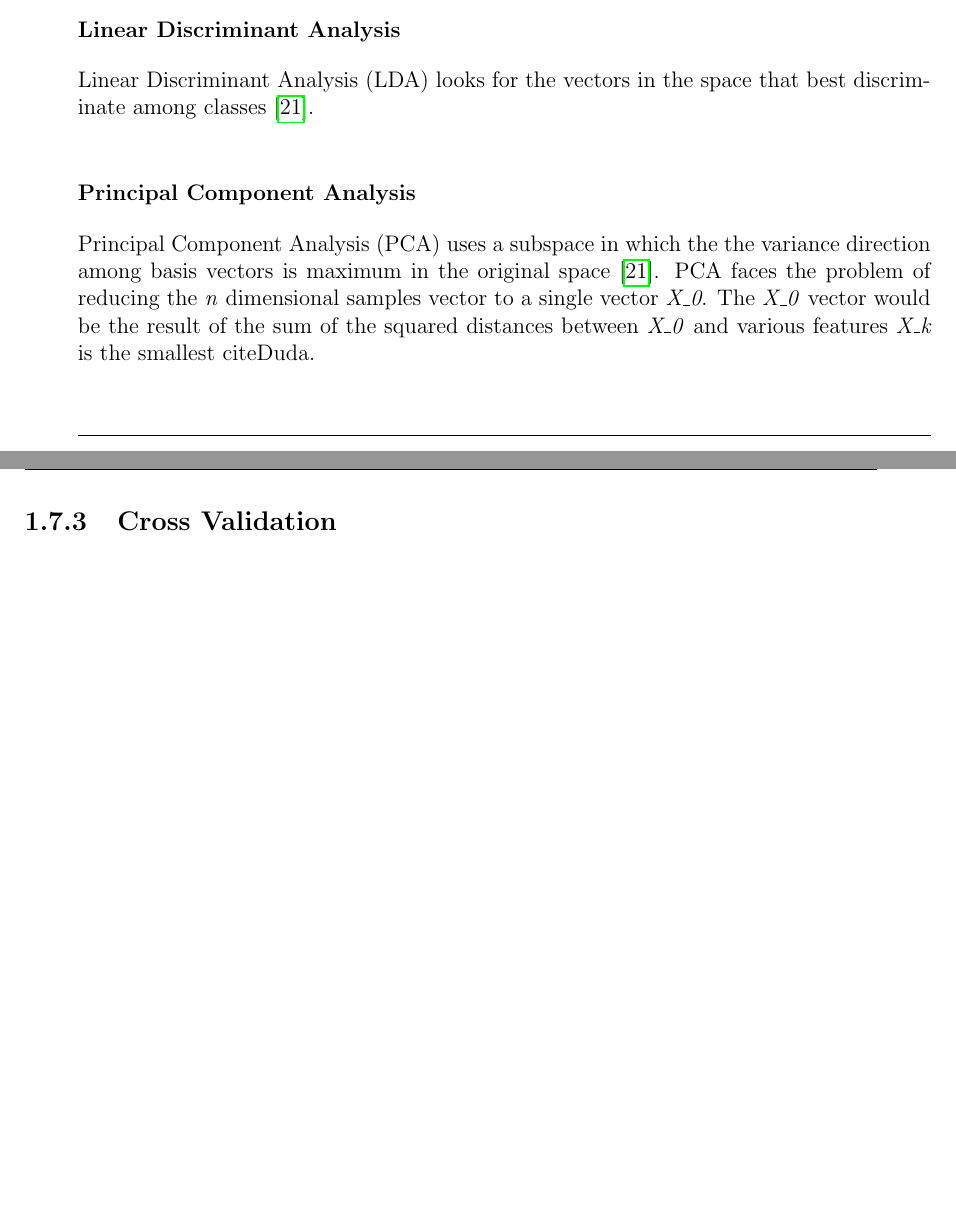
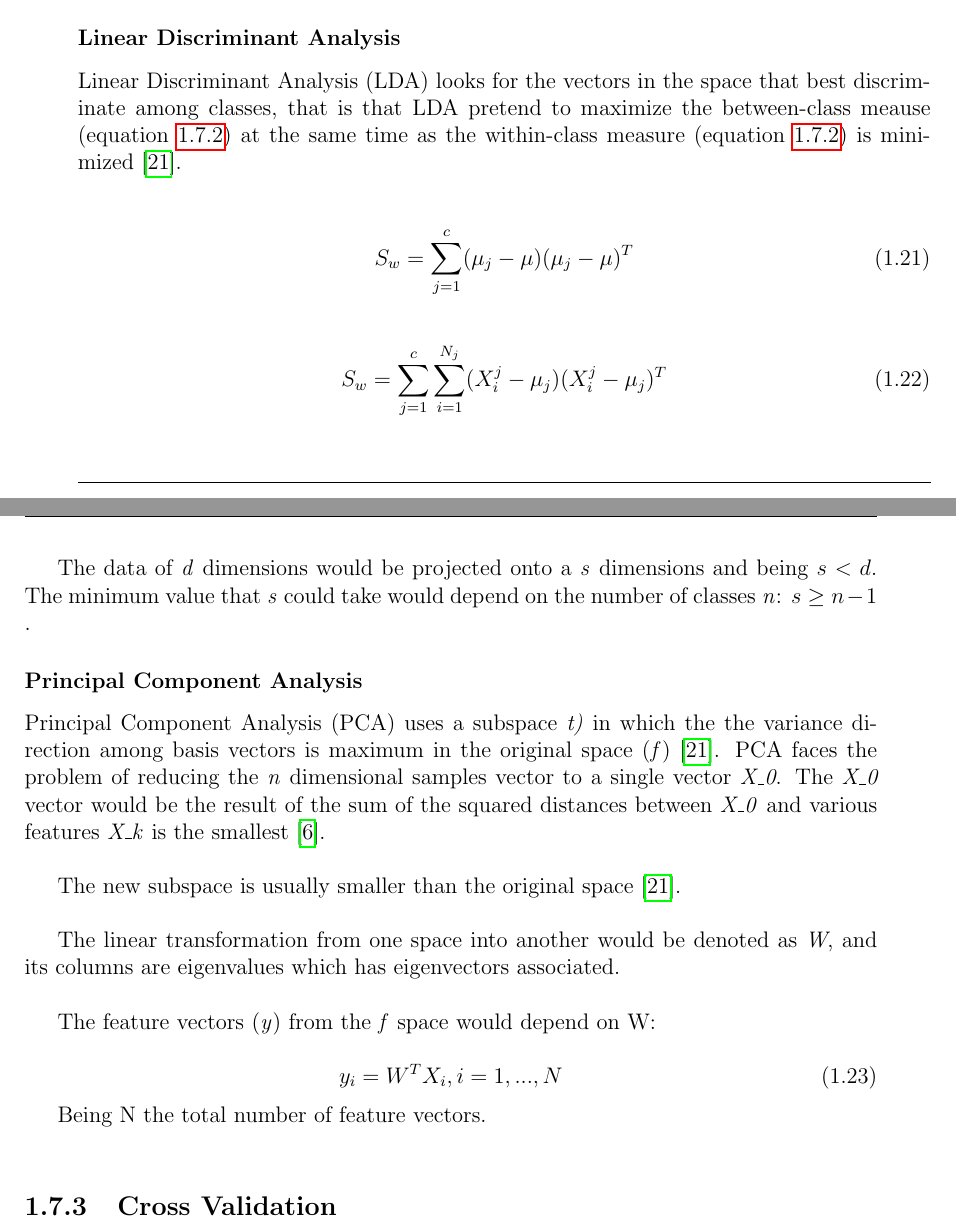
Before and after one commit to beatrizgoa/Latex_TFM, a LaTeX thesis (Memoria_TFM.tex, which reads classifiers.tex): two parts of pages 33 and 34 of 92, joined at a grey line, cut so that both start at the same text, the shorter picture padded with empty space. Compiled offline with pdfLaTeX.

Commit message:
Add PCA y LDA

```diff
--- a/classifiers.tex
+++ b/classifiers.tex
@@ -89,13 +89,36 @@ The input data is split to maximize its separation, resulting a tree structure \
 
 \subsection{Dimensionality reduction algorithms}
 The objective of those algorithms is transform the characteristic vector into another characteristic vector but whit a lower dimensionality. Linear methods, that projects the dimensional data onto an another space whose dimensionality is lower \cite{Duda}, have been used. The two techniques, the most common used, are described and used along the thesis.\\
+
+
 \subsubsection{Linear Discriminant Analysis}
-Linear Discriminant Analysis (LDA) looks for the vectors in the space that best discriminate among classes \cite{PCAvsLDA}.
+Linear Discriminant Analysis (LDA) looks for the vectors in the space that best discriminate among classes, that is that LDA pretend to maximize the between-class meause (equation \ref{eq:Sb}) at the same time as the within-class measure (equation \ref{eq:Sw}) is minimized \cite{PCAvsLDA}.\\
+
+\begin{equation}
+S_w = \sum^c_{j=1}(\mu _j - \mu)(\mu _j - \mu)^T
+\end{equation}\label{eq:Sb}
+
+\begin{equation}
+S_w = \sum^c_{j=1}\sum^{N_j}_{i=1}(X_i^j - \mu _j)(X_i^j - \mu _j)^T
+\end{equation}\label{eq:Sw}
+
+The data of \textit{d} dimensions would be projected onto a \textit{s} dimensions and being $s < d$. The minimum value that \textit{s} could take would depend on the number of classes \textit{n}: $s \geq n-1$ .
+
 
 \subsubsection{Principal Component Analysis}
-Principal Component Analysis (PCA) uses a subspace in which the the variance direction among basis vectors is maximum in the original space \cite{PCAvsLDA}. PCA faces the problem of reducing the \textit{n} dimensional samples vector to a single vector \textit{X\_0}. The \textit{X\_0} vector would be the result of the sum of the squared distances between \textit{X\_0} and various features \textit{X\_k} is the smallest cite{Duda}.\\
+Principal Component Analysis (PCA) uses a subspace {\textit{t)} in which the the variance direction among basis vectors is maximum in the original space (\textit{f}) \cite{PCAvsLDA}. PCA faces the problem of reducing the \textit{n} dimensional samples vector to a single vector \textit{X\_0}. The \textit{X\_0} vector would be the result of the sum of the squared distances between \textit{X\_0} and various features \textit{X\_k} is the smallest \cite{Duda}.\\
 
+The new subspace is usually smaller than the original space \cite{PCAvsLDA}.\\
 
+The linear transformation from one space into another would be denoted as \textit{W}, and its columns are eigenvalues which has eigenvectors associated.\\
+
+The feature vectors (\textit{y}) from the \textit{f} space would depend on W:
+
+\begin{equation}
+y_{i} = W^TX_{i}, i=1,...,N
+\end{equation}
+
+Being N the total number of feature vectors.\\
 
 \subsection{Cross Validation}
 Classifiers are defined by certain parameters. For example,the number of neighbours (\textit{k}) in KNN classifier is a value that user have to determine. In this case is useful use Cross Validation to determine the value of \textit{k}.\\
```
Also changed, not shown: 4 other files.
